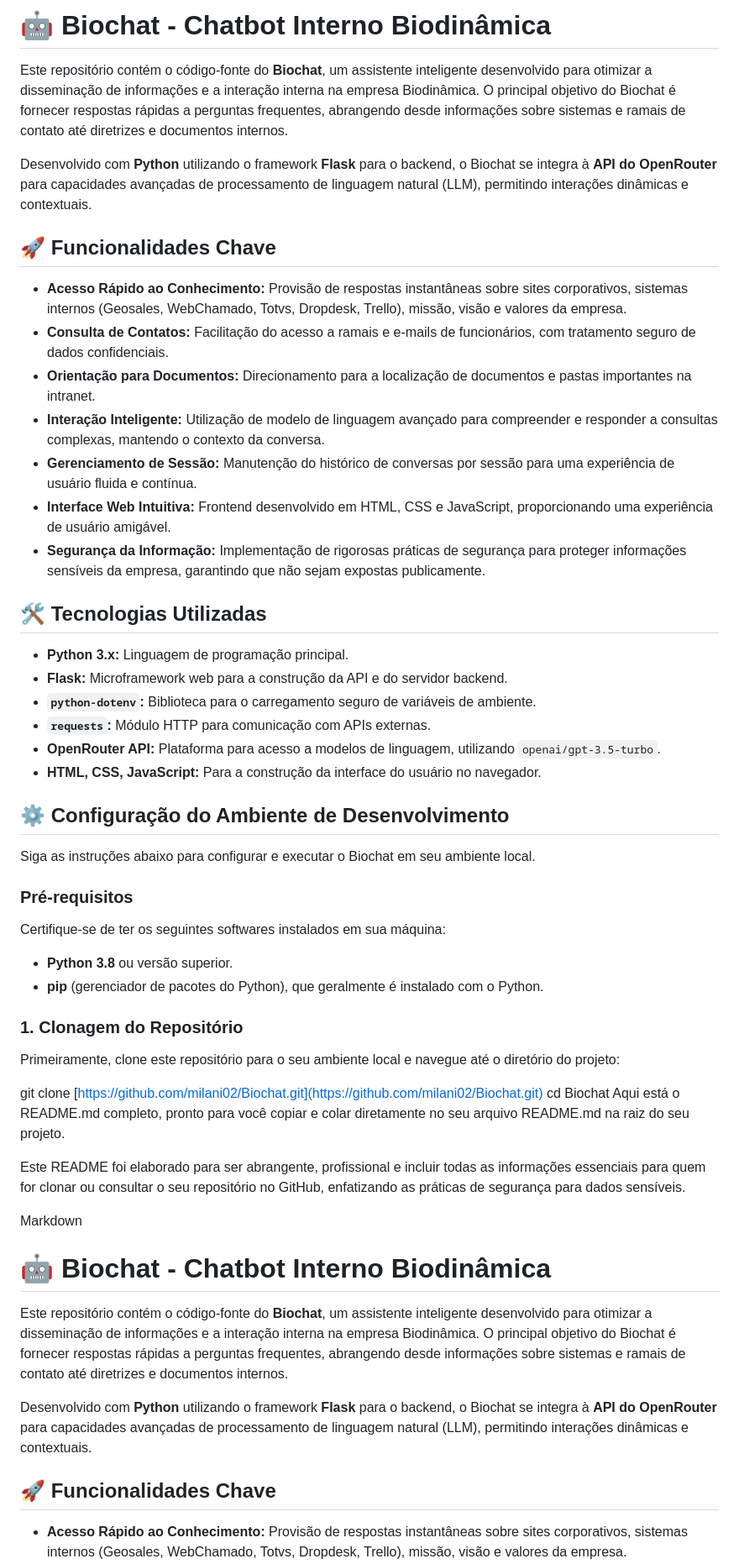
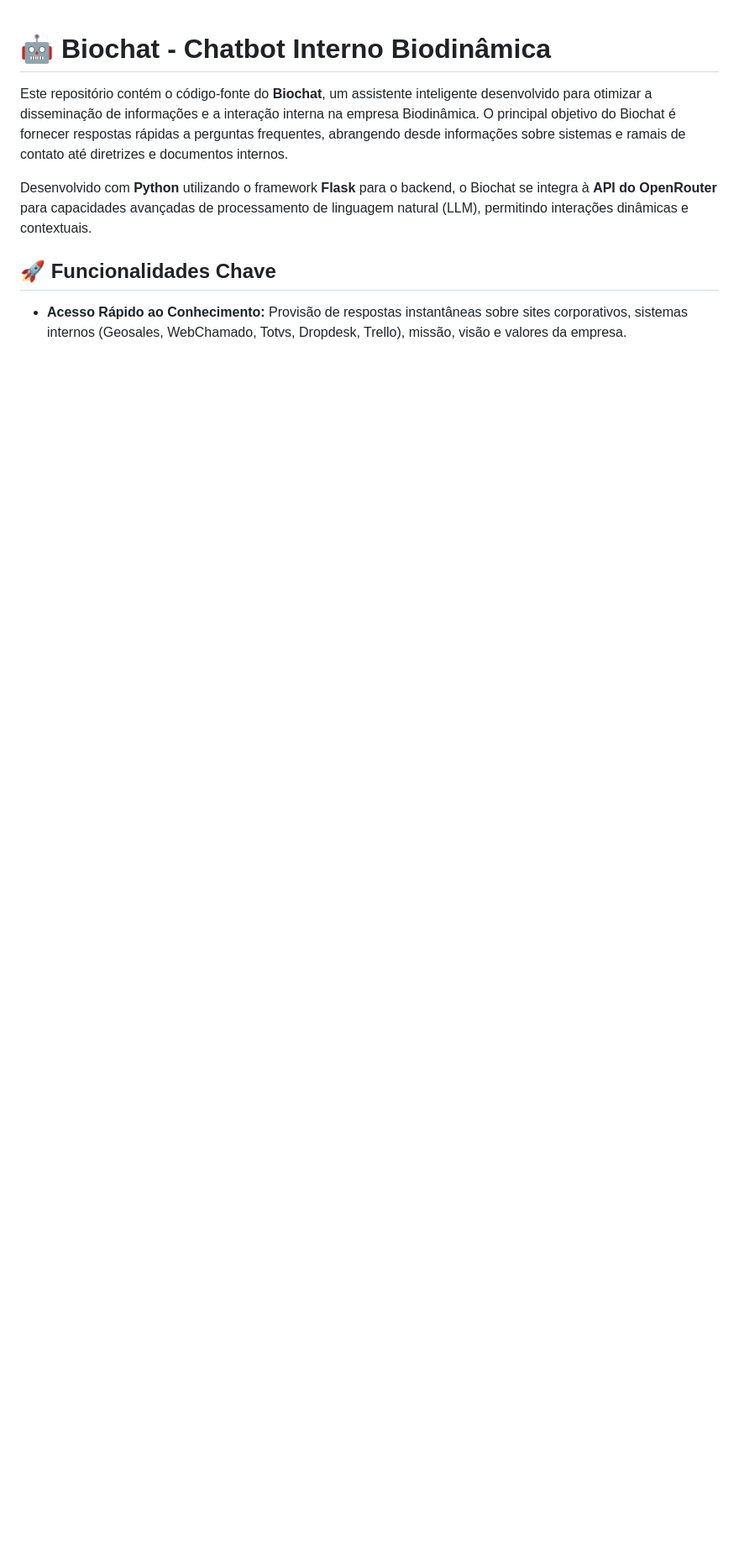
Before and after one commit to Milani02/Biochat, a Markdown page: README.md, the part around the change. Shown: that part at 84% size. Rendered like a GitHub page; blank space fills up the shorter version.

Commit message:
Corrige duplicação de texto no README.md

```diff
--- a/README.md
+++ b/README.md
@@ -1,52 +1,3 @@
-# 🤖 Biochat - Chatbot Interno Biodinâmica
-
-Este repositório contém o código-fonte do **Biochat**, um assistente inteligente desenvolvido para otimizar a disseminação de informações e a interação interna na empresa Biodinâmica. O principal objetivo do Biochat é fornecer respostas rápidas a perguntas frequentes, abrangendo desde informações sobre sistemas e ramais de contato até diretrizes e documentos internos.
-
-Desenvolvido com **Python** utilizando o framework **Flask** para o backend, o Biochat se integra à **API do OpenRouter** para capacidades avançadas de processamento de linguagem natural (LLM), permitindo interações dinâmicas e contextuais.
-
-## 🚀 Funcionalidades Chave
-
-* **Acesso Rápido ao Conhecimento:** Provisão de respostas instantâneas sobre sites corporativos, sistemas internos (Geosales, WebChamado, Totvs, Dropdesk, Trello), missão, visão e valores da empresa.
-* **Consulta de Contatos:** Facilitação do acesso a ramais e e-mails de funcionários, com tratamento seguro de dados confidenciais.
-* **Orientação para Documentos:** Direcionamento para a localização de documentos e pastas importantes na intranet.
-* **Interação Inteligente:** Utilização de modelo de linguagem avançado para compreender e responder a consultas complexas, mantendo o contexto da conversa.
-* **Gerenciamento de Sessão:** Manutenção do histórico de conversas por sessão para uma experiência de usuário fluida e contínua.
-* **Interface Web Intuitiva:** Frontend desenvolvido em HTML, CSS e JavaScript, proporcionando uma experiência de usuário amigável.
-* **Segurança da Informação:** Implementação de rigorosas práticas de segurança para proteger informações sensíveis da empresa, garantindo que não sejam expostas publicamente.
-
-## 🛠️ Tecnologias Utilizadas
-
-* **Python 3.x:** Linguagem de programação principal.
-* **Flask:** Microframework web para a construção da API e do servidor backend.
-* **`python-dotenv`:** Biblioteca para o carregamento seguro de variáveis de ambiente.
-* **`requests`:** Módulo HTTP para comunicação com APIs externas.
-* **OpenRouter API:** Plataforma para acesso a modelos de linguagem, utilizando `openai/gpt-3.5-turbo`.
-* **HTML, CSS, JavaScript:** Para a construção da interface do usuário no navegador.
-
-## ⚙️ Configuração do Ambiente de Desenvolvimento
-
-Siga as instruções abaixo para configurar e executar o Biochat em seu ambiente local.
-
-### Pré-requisitos
-
-Certifique-se de ter os seguintes softwares instalados em sua máquina:
-
-* **Python 3.8** ou versão superior.
-* **pip** (gerenciador de pacotes do Python), que geralmente é instalado com o Python.
-
-### 1. Clonagem do Repositório
-
-Primeiramente, clone este repositório para o seu ambiente local e navegue até o diretório do projeto:
-
-
-git clone [https://github.com/milani02/Biochat.git](https://github.com/milani02/Biochat.git)
-cd Biochat
-Aqui está o README.md completo, pronto para você copiar e colar diretamente no seu arquivo README.md na raiz do seu projeto.
-
-Este README foi elaborado para ser abrangente, profissional e incluir todas as informações essenciais para quem for clonar ou consultar o seu repositório no GitHub, enfatizando as práticas de segurança para dados sensíveis.
-
-Markdown
-
 # 🤖 Biochat - Chatbot Interno Biodinâmica
 
 Este repositório contém o código-fonte do **Biochat**, um assistente inteligente desenvolvido para otimizar a disseminação de informações e a interação interna na empresa Biodinâmica. O principal objetivo do Biochat é fornecer respostas rápidas a perguntas frequentes, abrangendo desde informações sobre sistemas e ramais de contato até diretrizes e documentos internos.
```
